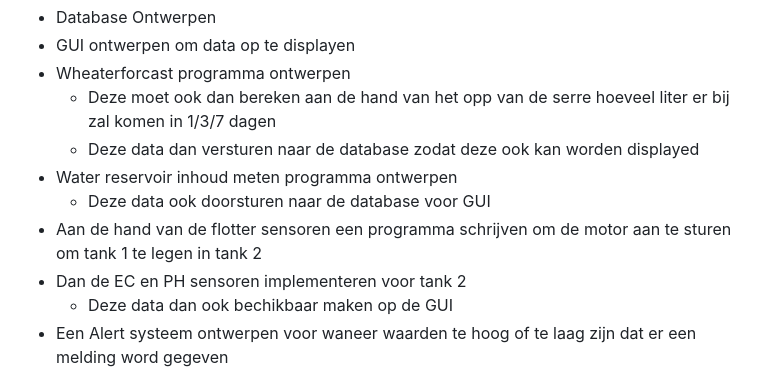
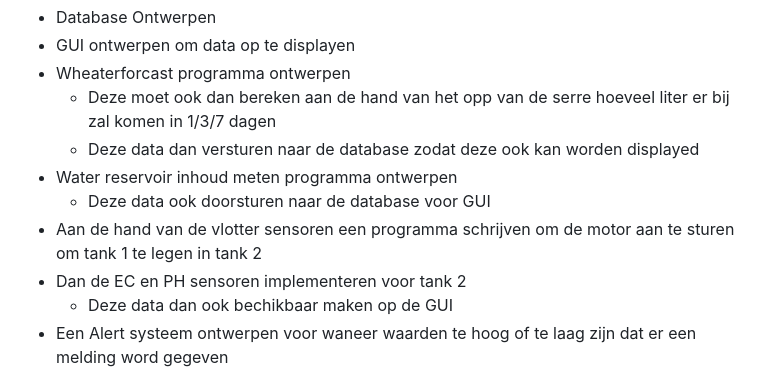
Before and after one commit to vives-project-xp/GreenhouseWaterSystem, a Markdown page: README.md, the part around the change. Rendered like a GitHub page.

Commit message:
Update README.md
Corrected spelling

```diff
--- a/README.md
+++ b/README.md
@@ -10,7 +10,7 @@
   * Deze data dan versturen naar de database zodat deze ook kan worden displayed
 * Water reservoir inhoud meten programma ontwerpen
    * Deze data ook doorsturen naar de database voor GUI
-* Aan de hand van de flotter sensoren een programma schrijven om de motor aan te sturen om tank 1 te legen in tank 2
+* Aan de hand van de vlotter sensoren een programma schrijven om de motor aan te sturen om tank 1 te legen in tank 2
 * Dan de EC en PH sensoren implementeren voor tank 2
   * Deze data dan ook bechikbaar maken op de GUI
 * Een Alert systeem ontwerpen voor waneer waarden te hoog of te laag zijn dat er een melding word gegeven
```
